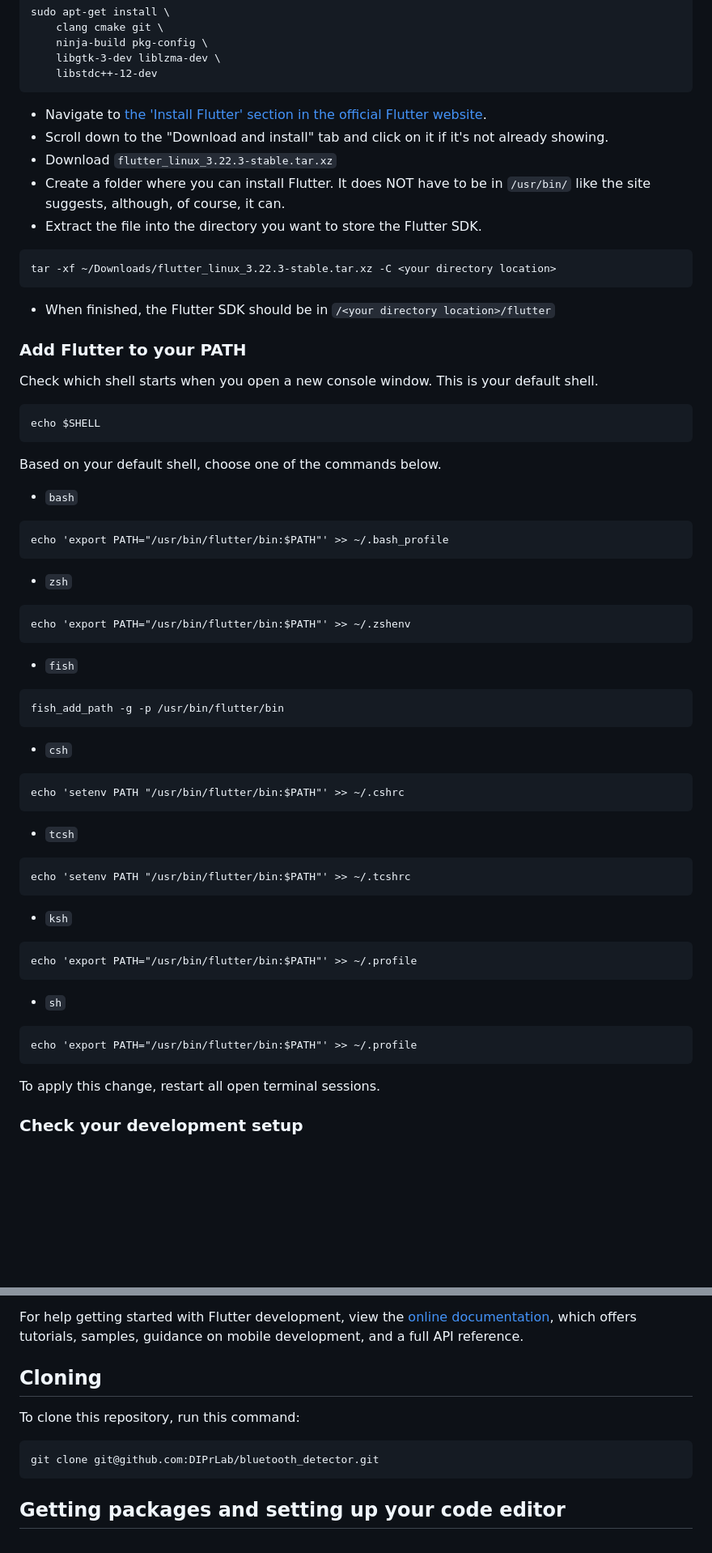
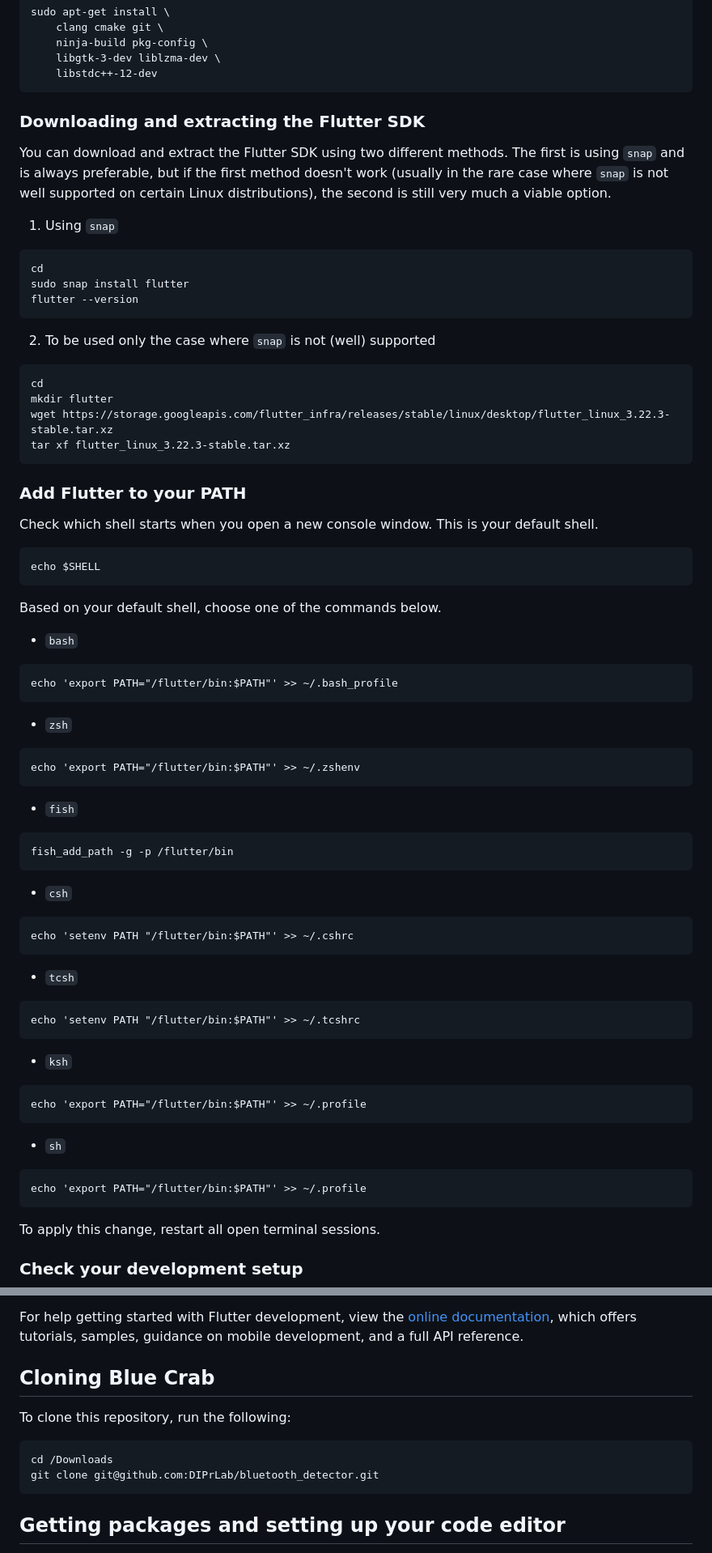
Before and after one commit to StarLumos/blue-crab-settings, a Markdown page: README.md, 2 parts joined by grey strips. Shown at 81% size. GitHub-like rendering; blank space fills up the shorter version.

Commit message:
Update info on binaries, alternate options for Flutter installation, adding Flutter to PATH, cloning, learning Dart

````diff
--- a/README.md
+++ b/README.md
@@ -35,15 +34,21 @@ sudo apt-get install \
     libstdc++-12-dev
 ```
 
-- Navigate to [the 'Install Flutter' section in the official Flutter website](https://docs.flutter.dev/get-started/install).
-- Scroll down to the "Download and install" tab and click on it if it's not already showing.
-- Download `flutter_linux_3.22.3-stable.tar.xz`
-- Create a folder where you can install Flutter. It does NOT have to be in `/usr/bin/` like the site suggests, although, of course, it can.
-- Extract the file into the directory you want to store the Flutter SDK.
+### Downloading and extracting the Flutter SDK
+You can download and extract the Flutter SDK using two different methods. The first is using `snap` and is always preferable, but if the first method doesn't work (usually in the rare case where `snap` is not well supported on certain Linux distributions), the second is still very much a viable option.
+1. Using `snap`
 ```
-tar -xf ~/Downloads/flutter_linux_3.22.3-stable.tar.xz -C <your directory location>
+cd
+sudo snap install flutter
+flutter --version
 ```
-- When finished, the Flutter SDK should be in `/<your directory location>/flutter`
+2. To be used only the case where `snap` is not (well) supported
+```
+cd
+mkdir flutter
+wget https://storage.googleapis.com/flutter_infra/releases/stable/linux/desktop/flutter_linux_3.22.3-stable.tar.xz
+tar xf flutter_linux_3.22.3-stable.tar.xz
+```
 
 ### Add Flutter to your PATH
 Check which shell starts when you open a new console window. This is your default shell.
@@ -54,37 +59,37 @@ echo $SHELL
 Based on your default shell, choose one of the commands below.
 - `bash`
 ```
-echo 'export PATH="/usr/bin/flutter/bin:$PATH"' >> ~/.bash_profile
+echo 'export PATH="/flutter/bin:$PATH"' >> ~/.bash_profile
 ```
 
 - `zsh`
 ```
-echo 'export PATH="/usr/bin/flutter/bin:$PATH"' >> ~/.zshenv
+echo 'export PATH="/flutter/bin:$PATH"' >> ~/.zshenv
 ```
 
 - `fish`
 ```
-fish_add_path -g -p /usr/bin/flutter/bin
+fish_add_path -g -p /flutter/bin
 ```
 
 - `csh`
 ```
-echo 'setenv PATH "/usr/bin/flutter/bin:$PATH"' >> ~/.cshrc
+echo 'setenv PATH "/flutter/bin:$PATH"' >> ~/.cshrc
 ```
 
 - `tcsh`
 ```
-echo 'setenv PATH "/usr/bin/flutter/bin:$PATH"' >> ~/.tcshrc
+echo 'setenv PATH "/flutter/bin:$PATH"' >> ~/.tcshrc
 ```
 
 - `ksh`
 ```
-echo 'export PATH="/usr/bin/flutter/bin:$PATH"' >> ~/.profile
+echo 'export PATH="/flutter/bin:$PATH"' >> ~/.profile
 ```
 
 - `sh`
 ```
-echo 'export PATH="/usr/bin/flutter/bin:$PATH"' >> ~/.profile
+echo 'export PATH="/flutter/bin:$PATH"' >> ~/.profile
 ```
 
 To apply this change, restart all open terminal sessions.
@@ -123,9 +128,10 @@ For help getting started with Flutter development, view the
 [online documentation](https://docs.flutter.dev/), which offers tutorials,
 samples, guidance on mobile development, and a full API reference.
 
-## Cloning
-To clone this repository, run this command:
+## Cloning Blue Crab
+To clone this repository, run the following:
 ```
+cd /Downloads
 git clone git@github.com:DIPrLab/bluetooth_detector.git
 ```
 
````
Also changed, not shown: other parts of README.md (+30 -4 lines).
